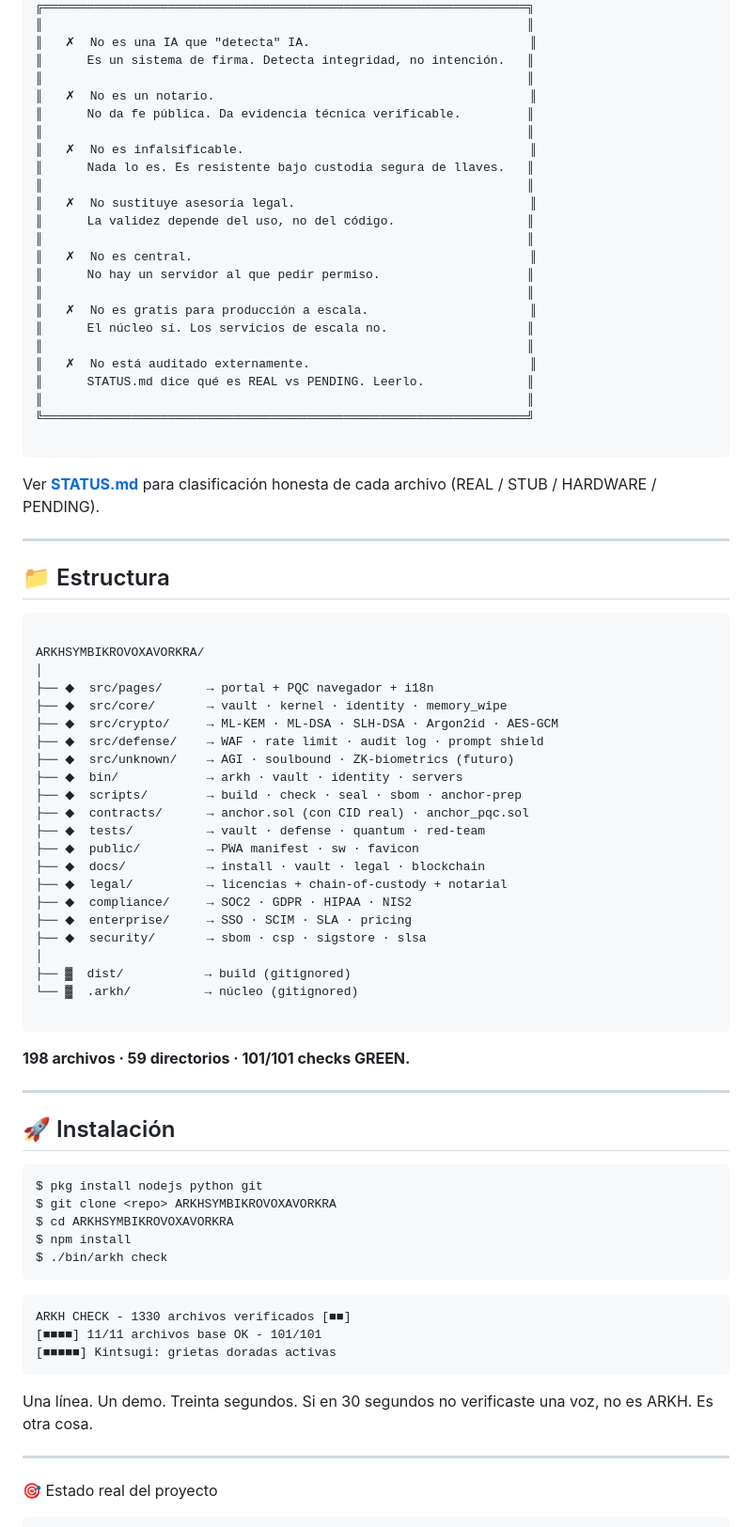
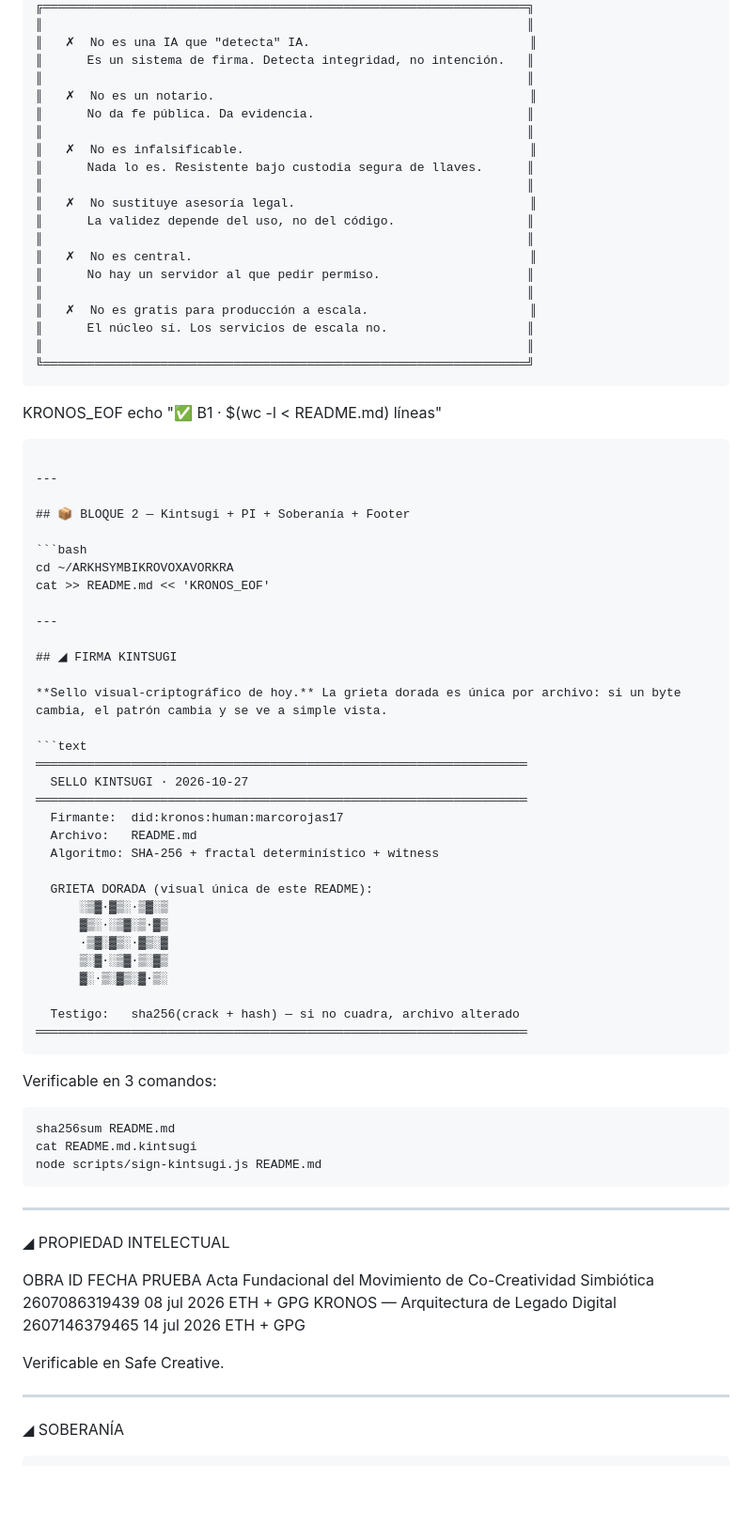
Before and after one commit to Marcorojas17/ARKHSYMBIKROVOXAVORKRA, a Markdown page: README.md, the part around one of its changes. Shown at 94% size. Drawn GitHub-style; blank space fills up the shorter version.

````diff
--- a/README.md
+++ b/README.md
@@ -174,10 +198,10 @@ Firma post-cuántica según NIST FIPS 204. Cuando llegue el Q-Day (computación
 ║      Es un sistema de firma. Detecta integridad, no intención.   ║
 ║                                                                  ║
 ║   ✗  No es un notario.                                           ║
-║      No da fe pública. Da evidencia técnica verificable.         ║
+║      No da fe pública. Da evidencia.                             ║
 ║                                                                  ║
 ║   ✗  No es infalsificable.                                       ║
-║      Nada lo es. Es resistente bajo custodia segura de llaves.   ║
+║      Nada lo es. Resistente bajo custodia segura de llaves.      ║
 ║                                                                  ║
 ║   ✗  No sustituye asesoría legal.                                ║
 ║      La validez depende del uso, no del código.                  ║
@@ -188,68 +212,66 @@ Firma post-cuántica según NIST FIPS 204. Cuando llegue el Q-Day (computación
 ║   ✗  No es gratis para producción a escala.                      ║
 ║      El núcleo sí. Los servicios de escala no.                   ║
 ║                                                                  ║
-║   ✗  No está auditado externamente.                              ║
-║      STATUS.md dice qué es REAL vs PENDING. Leerlo.              ║
-║                                                                  ║
 ╚══════════════════════════════════════════════════════════════════╝
+```
+
+KRONOS_EOF
+echo "✅ B1 · $(wc -l < README.md) líneas"
 
 ```
 
-Ver **[STATUS.md](STATUS.md)** para clasificación honesta de cada archivo (REAL / STUB / HARDWARE / PENDING).
+---
+
+## 📦 BLOQUE 2 — Kintsugi + PI + Soberanía + Footer
+
+```bash
+cd ~/ARKHSYMBIKROVOXAVORKRA
+cat >> README.md << 'KRONOS_EOF'
 
 ---
 
-## 📁 Estructura
+## ◢ FIRMA KINTSUGI
 
+**Sello visual-criptográfico de hoy.** La grieta dorada es única por archivo: si un byte cambia, el patrón cambia y se ve a simple vista.
+
+```text
+═══════════════════════════════════════════════════════════════════
+  SELLO KINTSUGI · 2026-10-27
+═══════════════════════════════════════════════════════════════════
+  Firmante:  did:kronos:human:marcorojas17
+  Archivo:   README.md
+  Algoritmo: SHA-256 + fractal determinístico + witness
+
+  GRIETA DORADA (visual única de este README):
+      ░▒▓·▓▒░·▒▓░▒
+      ▓▒░·░▒▓░▒·▓▒
+      ·▒▓░▓▒░·▓▒░▓
+      ▒░▓·░▒▓·▒░▓▒
+      ▓░·▒░▓▒░▓·▒░
+
+  Testigo:   sha256(crack + hash) — si no cuadra, archivo alterado
+═══════════════════════════════════════════════════════════════════
 ```
 
-ARKHSYMBIKROVOXAVORKRA/
-│
-├── ◆  src/pages/      → portal + PQC navegador + i18n
-├── ◆  src/core/       → vault · kernel · identity · memory_wipe
-├── ◆  src/crypto/     → ML-KEM · ML-DSA · SLH-DSA · Argon2id · AES-GCM
-├── ◆  src/defense/    → WAF · rate limit · audit log · prompt shield
-├── ◆  src/unknown/    → AGI · soulbound · ZK-biometrics (futuro)
-├── ◆  bin/            → arkh · vault · identity · servers
-├── ◆  scripts/        → build · check · seal · sbom · anchor-prep
-├── ◆  contracts/      → anchor.sol (con CID real) · anchor_pqc.sol
-├── ◆  tests/          → vault · defense · quantum · red-team
-├── ◆  public/         → PWA manifest · sw · favicon
-├── ◆  docs/           → install · vault · legal · blockchain
-├── ◆  legal/          → licencias + chain-of-custody + notarial
-├── ◆  compliance/     → SOC2 · GDPR · HIPAA · NIS2
-├── ◆  enterprise/     → SSO · SCIM · SLA · pricing
-├── ◆  security/       → sbom · csp · sigstore · slsa
-│
-├── ▓  dist/           → build (gitignored)
-└── ▓  .arkh/          → núcleo (gitignored)
+Verificable en 3 comandos:
 
+```bash
+sha256sum README.md
+cat README.md.kintsugi
+node scripts/sign-kintsugi.js README.md
 ```
-
-**198 archivos · 59 directorios · 101/101 checks GREEN.**
 
 ---
 
-## 🚀 Instalación
+◢ PROPIEDAD INTELECTUAL
 
-```console
-$ pkg install nodejs python git
-$ git clone <repo> ARKHSYMBIKROVOXAVORKRA
-$ cd ARKHSYMBIKROVOXAVORKRA
-$ npm install
-$ ./bin/arkh check
-```
+OBRA ID FECHA PRUEBA
+Acta Fundacional del Movimiento de Co-Creatividad Simbiótica 2607086319439 08 jul 2026 ETH + GPG
+KRONOS — Arquitectura de Legado Digital 2607146379465 14 jul 2026 ETH + GPG
 
-```text
-ARKH CHECK - 1330 archivos verificados [■■]
-[■■■■] 11/11 archivos base OK - 101/101
-[■■■■■] Kintsugi: grietas doradas activas
-```
-
-Una línea. Un demo. Treinta segundos.
-Si en 30 segundos no verificaste una voz, no es ARKH. Es otra cosa.
+Verificable en Safe Creative.
 
 ---
 
-🎯 Estado real del proyecto
+◢ SOBERANÍA
 
````
Also changed, not shown: other parts of README.md (+185 -145 lines).
